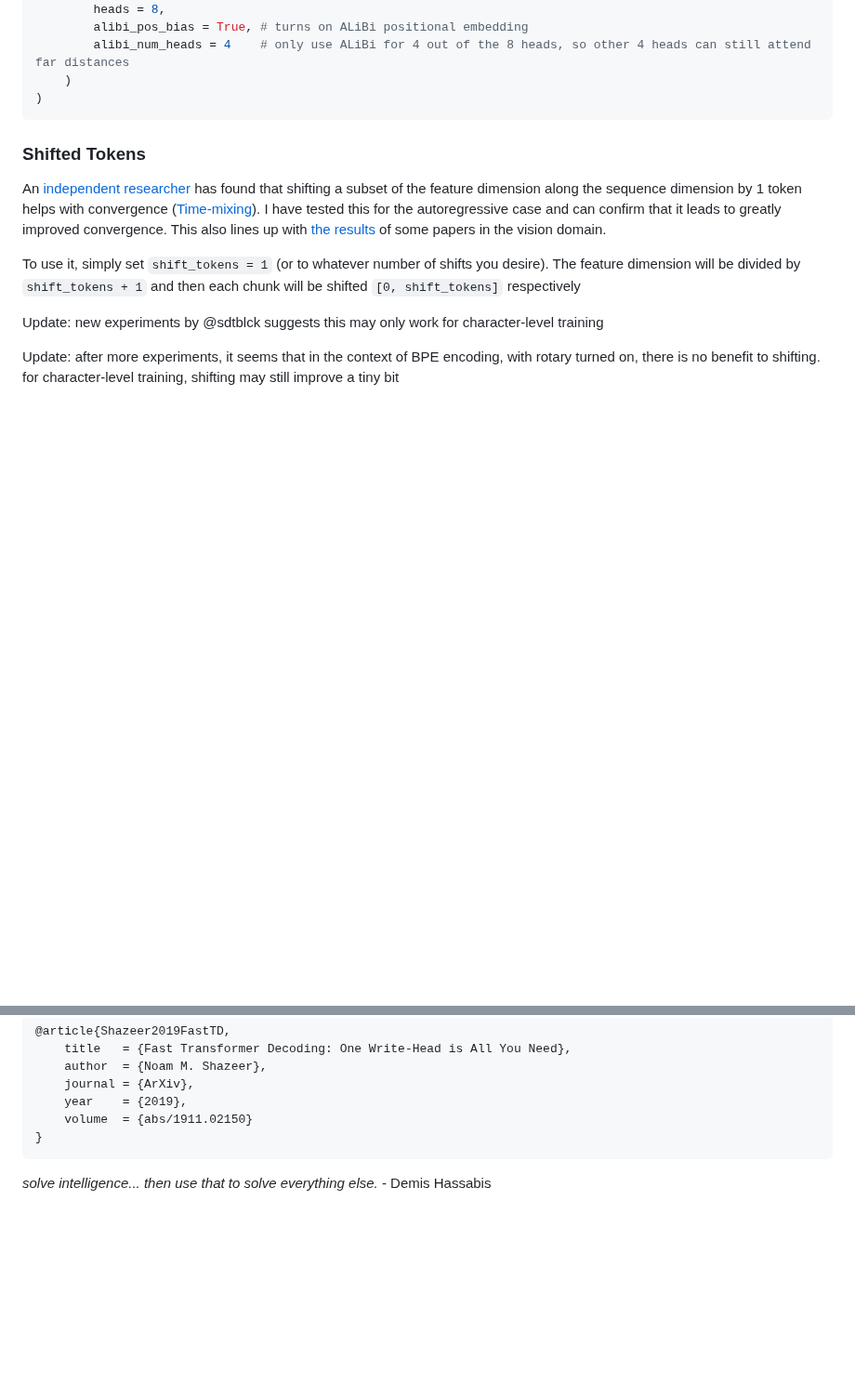
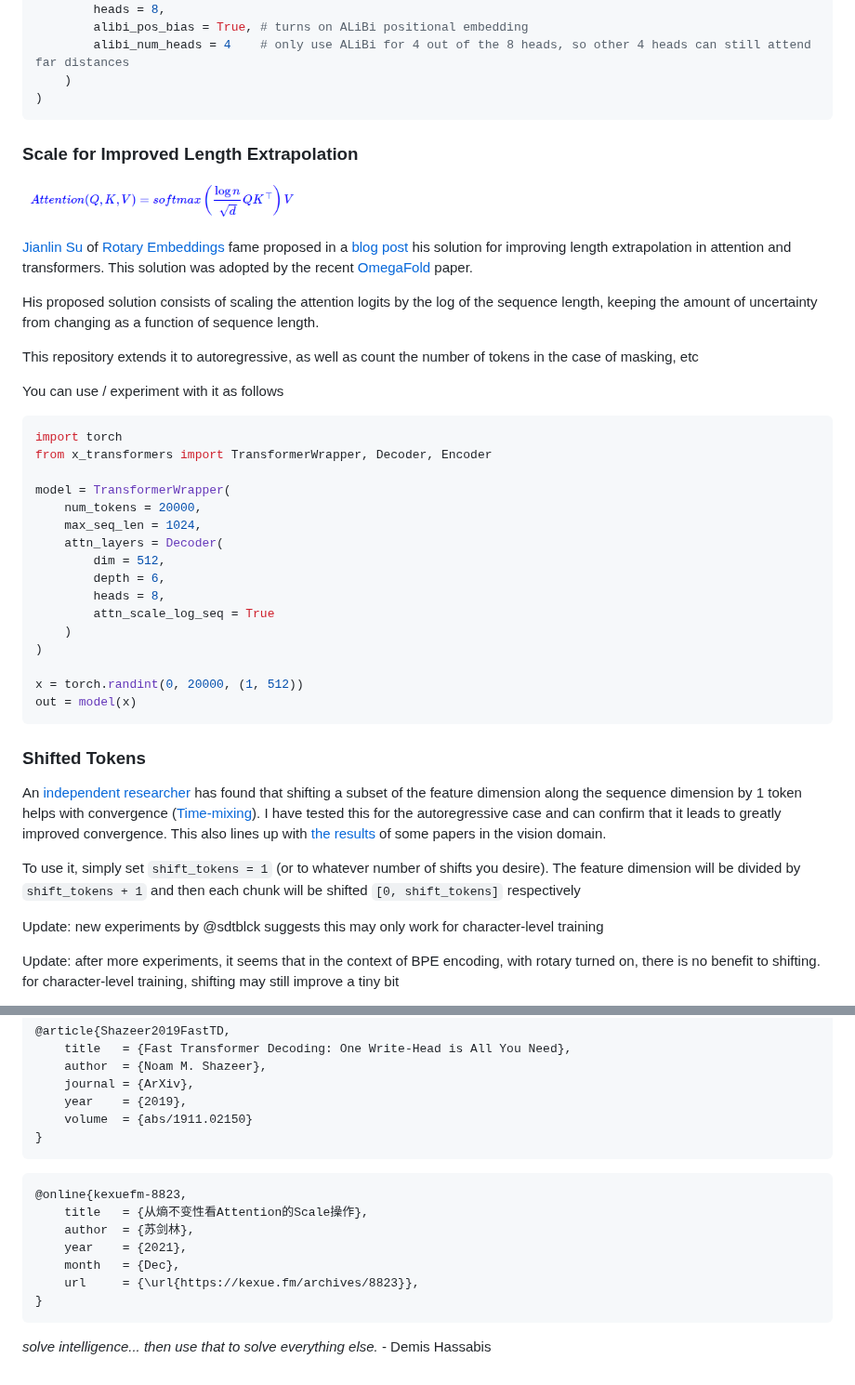
Before and after one commit to lucidrains/x-transformers, a Markdown page: README.md, 2 parts joined by grey strips. Shown at 93% size. Rendered like a GitHub page; pictures changed too: images/length-extrapolation-scale.png (added); blank space fills up the shorter version.

Commit message:
add a technique that went under my radar, since it was not published anywhere but in a chinese blog post. from Jianlin Su, the creator of rotary embeddings.

````diff
--- a/README.md
+++ b/README.md
@@ -842,6 +842,38 @@ model = TransformerWrapper(
 )
 ```
 
+
+### Scale for Improved Length Extrapolation
+
+<img src="./images/length-extrapolation-scale.png" width="300px"></img>
+
+<a href="https://scholar.google.com.hk/citations?user=cdbdaksAAAAJ&hl=en">Jianlin Su</a> of <a href="https://github.com/lucidrains/x-transformers#rotary-positional-embeddings">Rotary Embeddings</a> fame proposed in a <a href="https://kexue.fm/archives/8823">blog post</a> his solution for improving length extrapolation in attention and transformers. This solution was adopted by the recent <a href="https://www.biorxiv.org/content/10.1101/2022.07.21.500999v1">OmegaFold</a> paper.
+
+His proposed solution consists of scaling the attention logits by the log of the sequence length, keeping the amount of uncertainty from changing as a function of sequence length.
+
+This repository extends it to autoregressive, as well as count the number of tokens in the case of masking, etc
+
+You can use / experiment with it as follows
+
+```python
+import torch
+from x_transformers import TransformerWrapper, Decoder, Encoder
+
+model = TransformerWrapper(
+    num_tokens = 20000,
+    max_seq_len = 1024,
+    attn_layers = Decoder(
+        dim = 512,
+        depth = 6,
+        heads = 8,
+        attn_scale_log_seq = True
+    )
+)
+
+x = torch.randint(0, 20000, (1, 512))
+out = model(x)
+```
+
 ### Shifted Tokens
 
 An <a href="https://github.com/BlinkDL">independent researcher</a> has found that shifting a subset of the feature dimension along the sequence dimension by 1 token helps with convergence (<a href="https://zhuanlan.zhihu.com/p/191393788">Time-mixing</a>). I have tested this for the autoregressive case and can confirm that it leads to greatly improved convergence. This also lines up with <a href="https://arxiv.org/abs/2106.07477">the results</a> of some papers in the vision domain.
@@ -1543,4 +1575,14 @@ generated = model.generate(start_emb, 17) # (17, 777)
 }
 ```
 
+```bibtex
+@online{kexuefm-8823,
+    title   = {从熵不变性看Attention的Scale操作},
+    author  = {苏剑林},
+    year    = {2021},
+    month   = {Dec},
+    url     = {\url{https://kexue.fm/archives/8823}},
+}
+```
+
 *solve intelligence... then use that to solve everything else.* - Demis Hassabis
````
Also changed, not shown: 2 other files.
